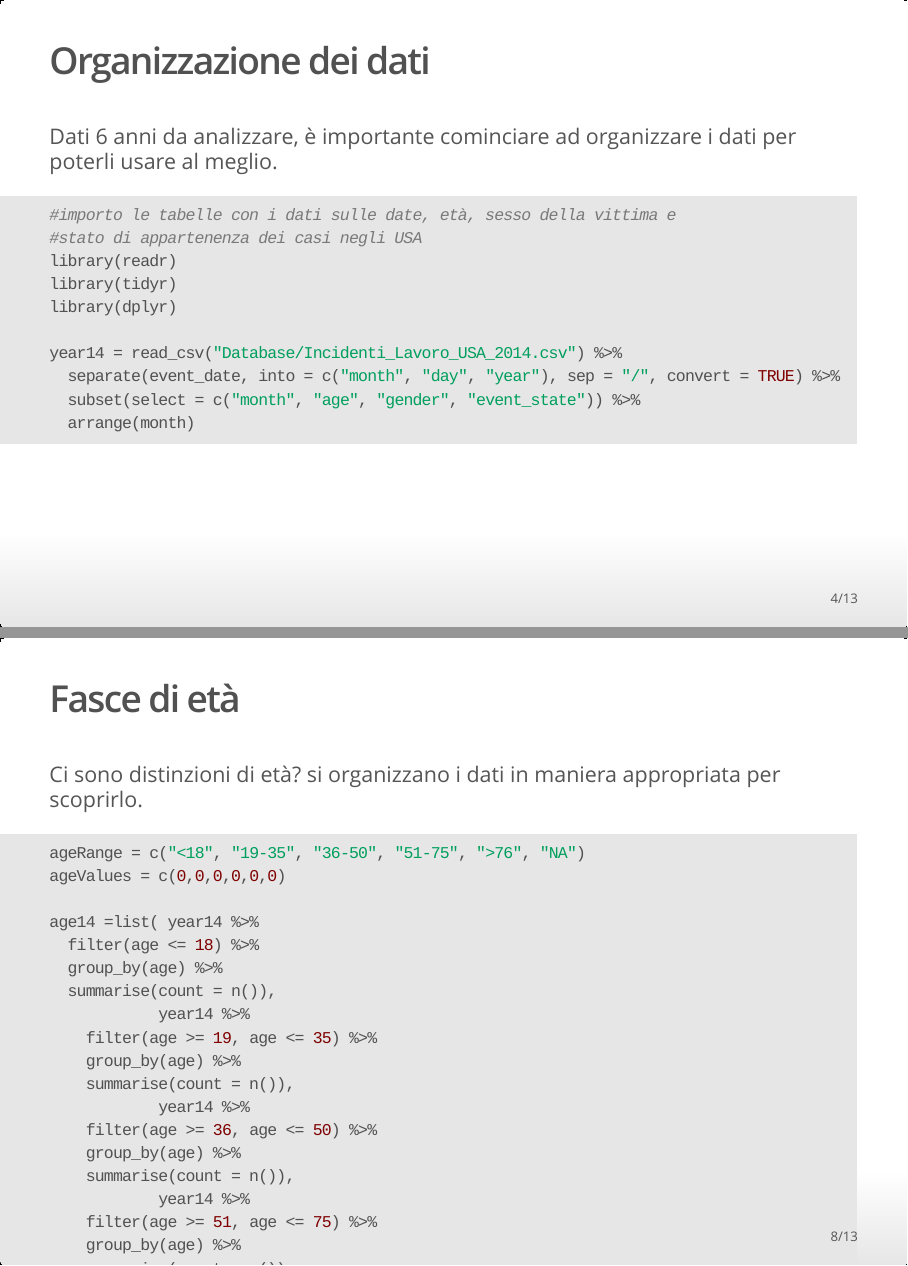
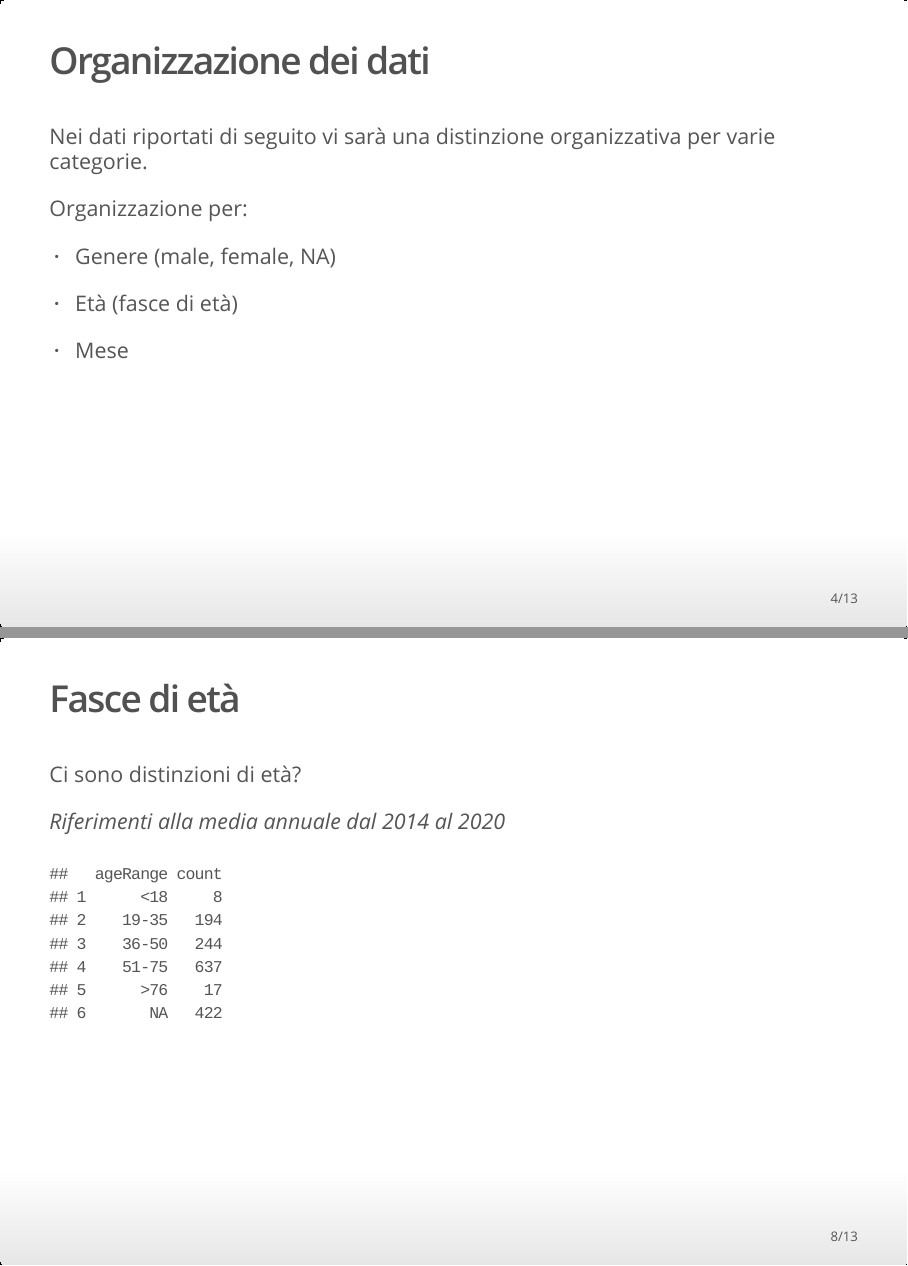
Before and after one commit to Pencirik/Progetto-Data-Science, an R Markdown document (Progetto Data Science Finale/Morti_sul_lavoro.Rmd): pages 4 and 8 of 13, joined at a grey line. The pictures show the output file Progetto Data Science Finale/Morti_sul_lavoro.html that the author committed with the source, opened offline.

Commit message:
Versione finale

````diff
--- a/Progetto Data Science Finale/Morti_sul_lavoro.Rmd
+++ b/Progetto Data Science Finale/Morti_sul_lavoro.Rmd
@@ -435,16 +435,12 @@ Source: https://www.coshnetwork.org/fatality-database
 
 ## Organizzazione dei dati
 
-Dati 6 anni da analizzare, è importante cominciare ad organizzare i dati per poterli usare al meglio.
+Nei dati riportati di seguito vi sarà una distinzione organizzativa per varie categorie.
 
-```{r Importazione csv}
-#importo le tabelle con i dati sulle date, età, sesso della vittima e
-#stato di appartenenza dei casi negli USA
-library(readr)
-library(tidyr)
-library(dplyr)
+Organizzazione per:
 
-year14 = read_csv("Database/Incidenti_Lavoro_USA_2014.csv") %>%
-  separate(event_date, into = c("month", "day", "year"), sep = "/", convert = TRUE) %>%
-  subset(select = c("month", "age", "gender", "event_state")) %>%
-  arrange(month)
+  - Genere (male, female, NA)
+
+  - Età (fasce di età)
+
+  - Mese
@@ -489,39 +484,8 @@ Source: https://www.zippia.com/advice/male-dominated-careers-female/
 
 ## Fasce di età
 
-Ci sono distinzioni di età? si organizzano i dati in maniera appropriata per scoprirlo.
+Ci sono distinzioni di età?
+
+*Riferimenti alla media annuale dal 2014 al 2020*
 
 ```{r Fasce di età}
-ageRange = c("<18", "19-35", "36-50", "51-75", ">76", "NA")
-ageValues = c(0,0,0,0,0,0)
-
-age14 =list( year14 %>%
-  filter(age <= 18) %>%
-  group_by(age) %>%
-  summarise(count = n()),
-            year14 %>%
-    filter(age >= 19, age <= 35) %>%
-    group_by(age) %>%
-    summarise(count = n()),
-            year14 %>%
-    filter(age >= 36, age <= 50) %>%
-    group_by(age) %>%
-    summarise(count = n()),
-            year14 %>%
-    filter(age >= 51, age <= 75) %>%
-    group_by(age) %>%
-    summarise(count = n()),
-            year14 %>%
-    filter(age >= 76) %>%
-    group_by(age) %>%
-    summarise(count = n()),
-            year14 %>%
-    filter(is.na(age)) %>%
-    group_by(age) %>%
-    summarise(count = n())
-  )
-
-for (n in 1:6) {
-  ageValues[[n]] = sum(age14[[n]]$count)
-}
-age14Tot = data.frame(ageRange, ageValues)
````
Also changed, not shown: Progetto Data Science Finale/Morti_sul_lavoro.html, Progetto Data Science Finale/Morti_sul_lavoro.Rmd (61 more changed lines).
